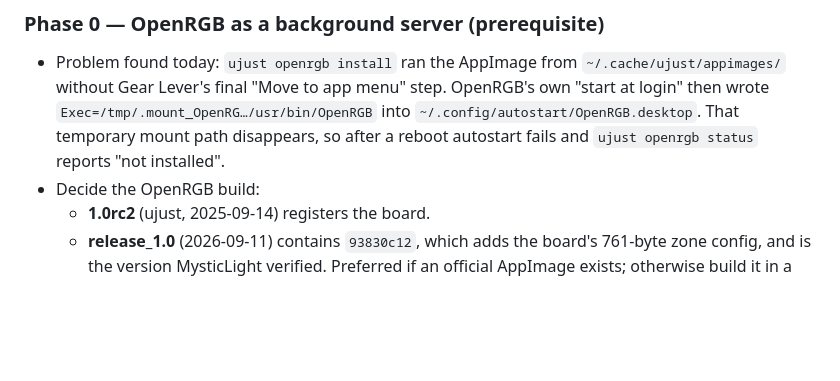
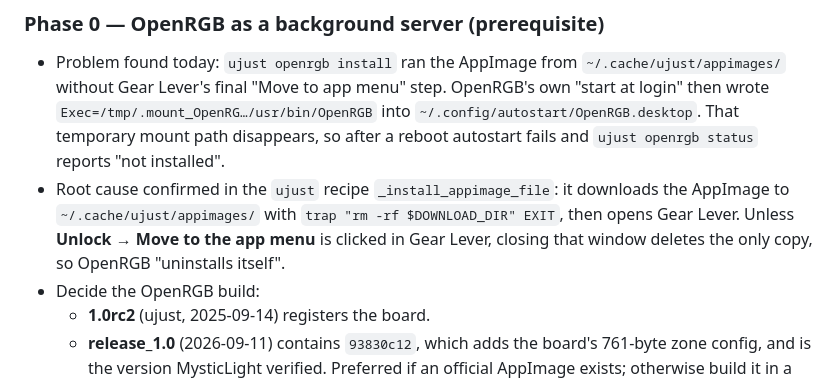
Before and after one commit to droltr/cc-plugin-thermal-rgb, a Markdown page: docs/PLAN.md, the part around the change. GitHub-like rendering; blank space fills up the shorter version.

Commit message:
docs(plan): record root cause of OpenRGB disappearing after ujust install
Co-Authored-By: Claude Opus 5.5 <noreply@anthropic.com>

```diff
--- a/docs/PLAN.md
+++ b/docs/PLAN.md
@@ -56,6 +56,10 @@ coolercontrold ──spawns──▶ thermal-rgb (Python, unprivileged cc-plugin
   "start at login" then wrote `Exec=/tmp/.mount_OpenRG…/usr/bin/OpenRGB` into
   `~/.config/autostart/OpenRGB.desktop`. That temporary mount path disappears, so after a
   reboot autostart fails and `ujust openrgb status` reports "not installed".
+- Root cause confirmed in the `ujust` recipe `_install_appimage_file`: it downloads the
+  AppImage to `~/.cache/ujust/appimages/` with `trap "rm -rf $DOWNLOAD_DIR" EXIT`, then
+  opens Gear Lever. Unless **Unlock → Move to the app menu** is clicked in Gear Lever,
+  closing that window deletes the only copy, so OpenRGB "uninstalls itself".
 - Decide the OpenRGB build:
   - **1.0rc2** (ujust, 2025-09-14) registers the board.
   - **release_1.0** (2026-09-11) contains `93830c12`, which adds the board's 761-byte
```
